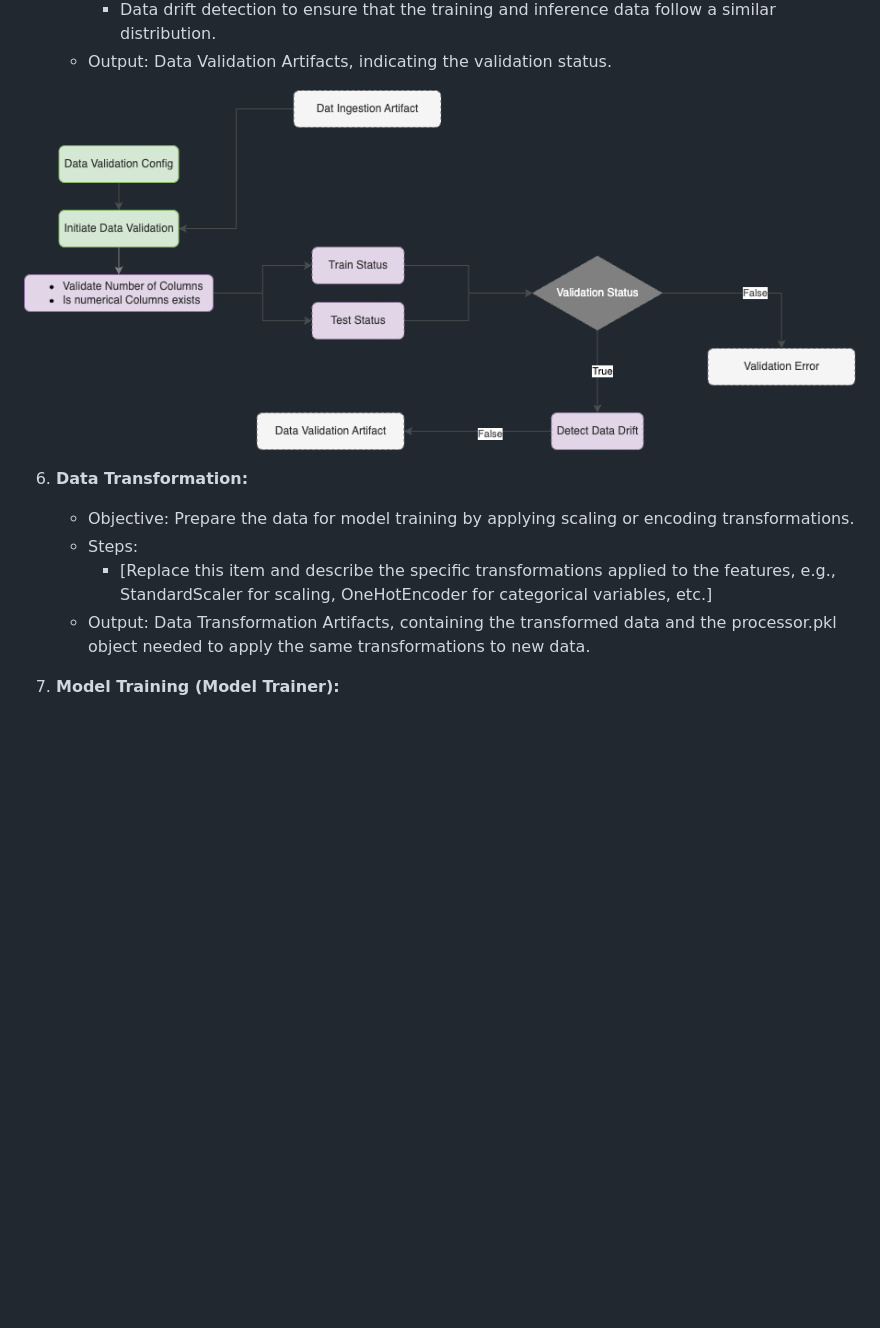
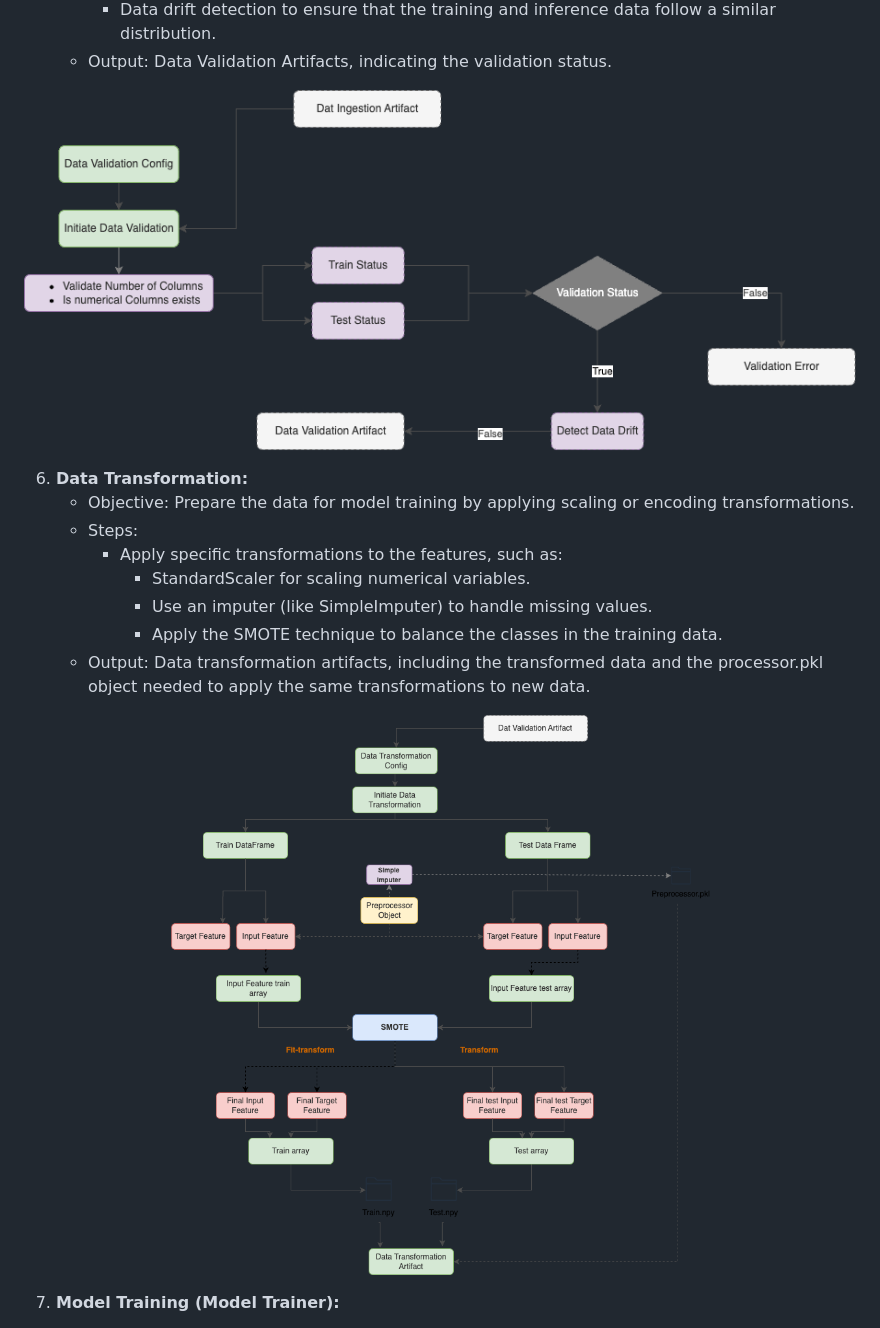
Before and after one commit to rafei18/networksecurity, a Markdown page: README.MD, the part around the change printed below. Rendered like a GitHub page; pictures changed too: img/datatransformation.png (added); blank space fills up the shorter version.

```diff
--- a/README.MD
+++ b/README.MD
@@ -57,8 +57,15 @@ This project is an end-to-end Machine Learning pipeline designed to detect phish
 6.  **Data Transformation:**
     *   Objective: Prepare the data for model training by applying scaling or encoding transformations.
     *   Steps:
-        *   [Replace this item and describe the specific transformations applied to the features, e.g., StandardScaler for scaling, OneHotEncoder for categorical variables, etc.]
-    *   Output: Data Transformation Artifacts, containing the transformed data and the processor.pkl object needed to apply the same transformations to new data.
+        *   Apply specific transformations to the features, such as:
+            * StandardScaler for scaling numerical variables.
+            * Use an imputer (like SimpleImputer) to handle missing values.
+            * Apply the SMOTE technique to balance the classes in the training data.
+    *   Output: Data transformation artifacts, including the transformed data and the processor.pkl object needed to apply the same transformations to new data.
+<p align="center">
+  <img src="img/datatransformation.png" alt="Data Trasformation pipeline">
+</p>
+
 
 7.  **Model Training (Model Trainer):**
     *   Objective: Train a Machine Learning model to predict whether a URL is a phishing attack or not.
```
Also changed, not shown: other parts of README.MD (+1 -1 lines).
